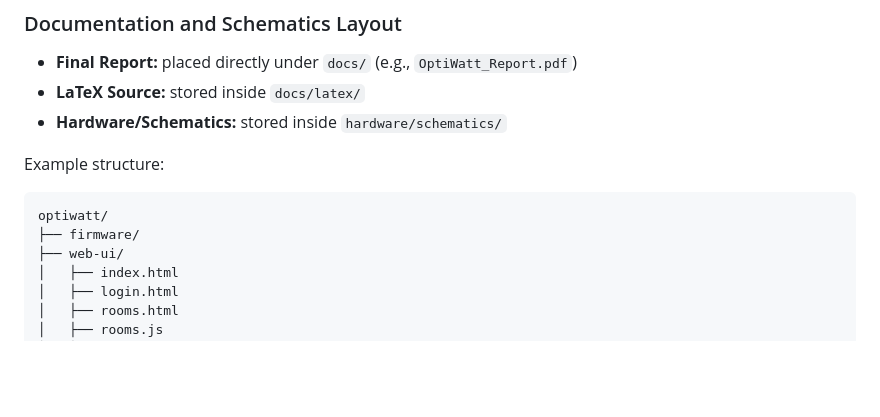
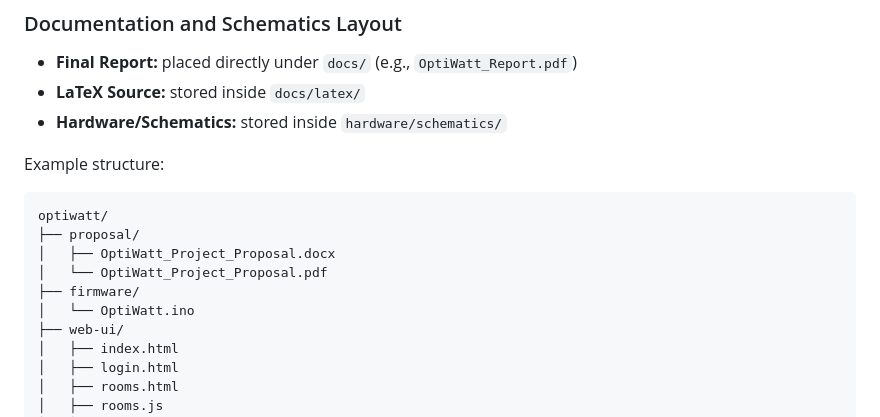
Before and after one commit to litch07/projects, a Markdown page: electronics-lab/optiwatt/README.md, the part around the change. Rendered like a GitHub page; blank space fills up the shorter version.

````diff
--- a/electronics-lab/optiwatt/README.md
+++ b/electronics-lab/optiwatt/README.md
@@ -38,7 +38,11 @@ Example structure:
 
 ```
 optiwatt/
+├── proposal/
+│   ├── OptiWatt_Project_Proposal.docx
+│   └── OptiWatt_Project_Proposal.pdf
 ├── firmware/
+│   └── OptiWatt.ino
 ├── web-ui/
 │   ├── index.html
 │   ├── login.html
````
